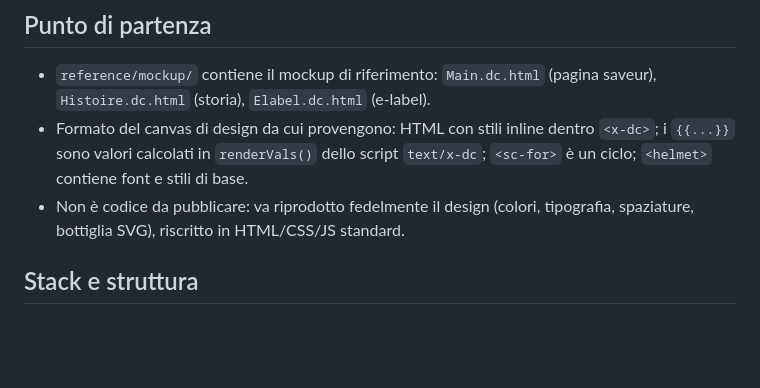
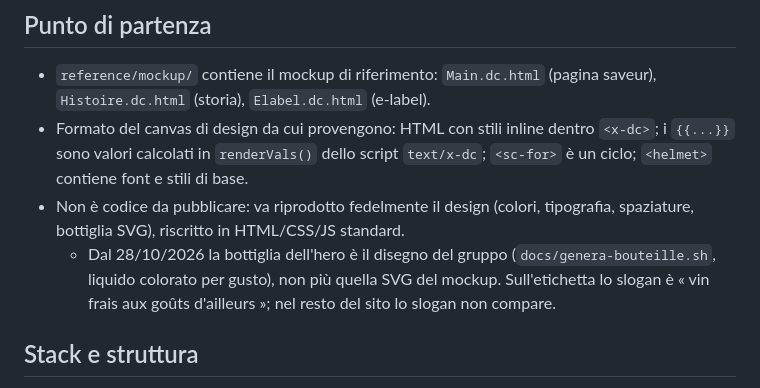
Before and after one commit to PvParisi/UE5, a Markdown page: CLAUDE.md, the part around the change. Drawn GitHub-style; blank space fills up the shorter version.

Commit message:
CLAUDE.md e retours: bottiglia del gruppo e slogan sull'etichetta
Co-Authored-By: Claude Opus 5.5 <noreply@anthropic.com>

```diff
--- a/CLAUDE.md
+++ b/CLAUDE.md
@@ -14,6 +14,7 @@
 - `reference/mockup/` contiene il mockup di riferimento: `Main.dc.html` (pagina saveur), `Histoire.dc.html` (storia), `Elabel.dc.html` (e-label).
 - Formato del canvas di design da cui provengono: HTML con stili inline dentro `<x-dc>`; i `{{...}}` sono valori calcolati in `renderVals()` dello script `text/x-dc`; `<sc-for>` è un ciclo; `<helmet>` contiene font e stili di base.
 - Non è codice da pubblicare: va riprodotto fedelmente il design (colori, tipografia, spaziature, bottiglia SVG), riscritto in HTML/CSS/JS standard.
+  - Dal 28/10/2026 la bottiglia dell'hero è il disegno del gruppo (`docs/genera-bouteille.sh`, liquido colorato per gusto), non più quella SVG del mockup. Sull'etichetta lo slogan è « vin frais aux goûts d'ailleurs »; nel resto del sito lo slogan non compare.
 
 ## Stack e struttura
 - HTML + CSS + JavaScript vanilla. Nessun framework, nessun build step.
```
Also changed, not shown: docs/retours.md (+1 -0 lines).
